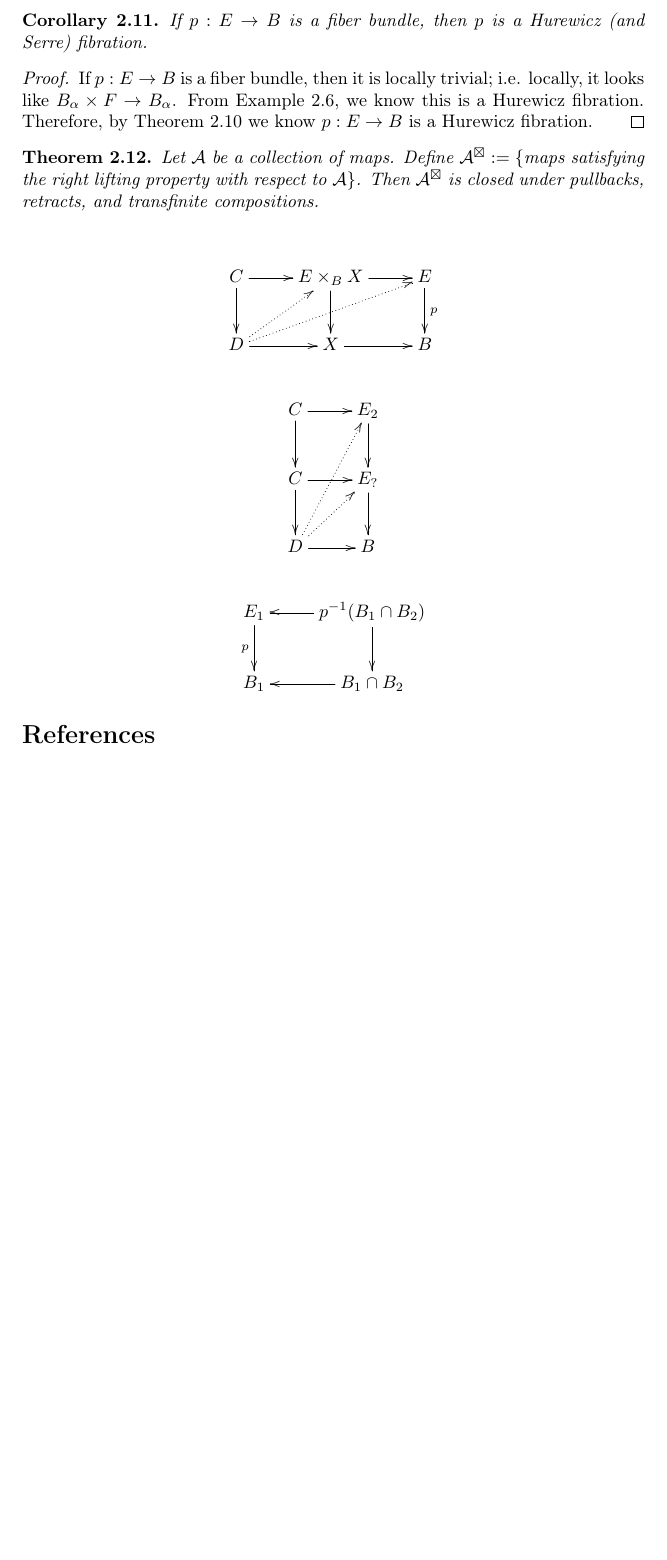
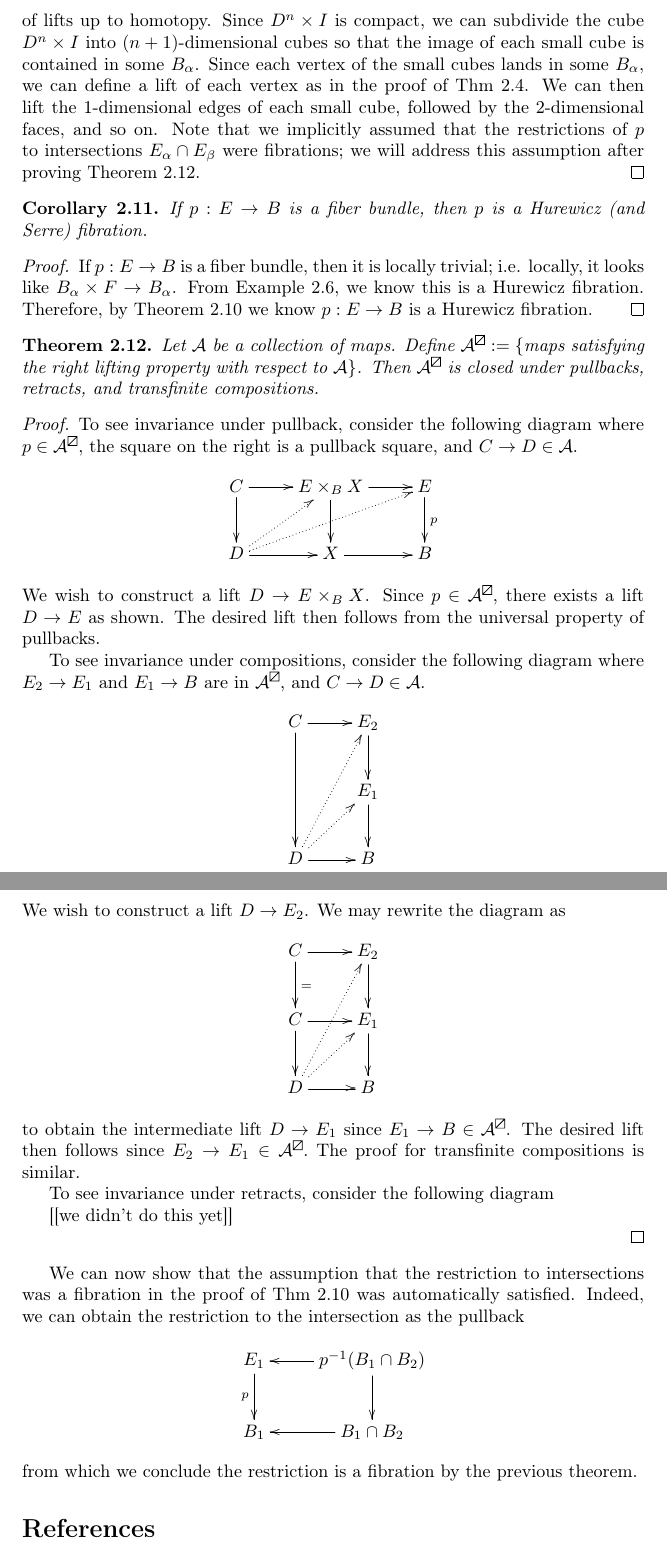
Before and after one commit to ND-Topology/80440-SP18, a LaTeX document (H-Principle.tex): part of page 9 of 9 before the commit and two parts of pages 9 and 10 of 10 after it, the two joined at a grey line, cut at the place of the change, the shorter picture padded with empty space. Compiled offline with pdfLaTeX.

Commit message:
Added some details and changed my name

```diff
--- a/H-Principle.tex
+++ b/H-Principle.tex
@@ -346,3 +346,4 @@ As we did for weak equivalences (see Thm 2.4) we will inductively build this lif
+As we did for weak equivalences (see Thm 2.4) we will inductively build this lift by lifting smaller cubes. It is actually an easier construct here, because in this case we're dealing with lifts which make the diagram commute strictly, instead of lifts up to homotopy. Since $D^n \times I$ is compact, we can subdivide the cube $D^n \times I$ into $(n+1)$-dimensional cubes so that the image of each small cube is contained in some $B_\alpha$. Since each vertex of the small cubes lands in some $B_\alpha$, we can define a lift of each vertex as in the proof of Thm 2.4. We can then lift the 1-dimensional edges of each small cube, followed by the 2-dimensional faces, and so on. Note that we implicitly assumed that the restrictions of $p$ to intersections $E_\alpha \cap E_\beta$ were fibrations; we will address this assumption after proving Theorem 2.12.
 \end{proof}
 
 \begin{corollary}
@@ -353,26 +354,42 @@ If $p:E\to B$ is a fiber bundle, then it is locally trivial; i.e. locally, it lo
 \end{proof}
 
 \begin{theorem}
-Let $\mathcal{A}$ be a collection of maps. Define $\mathcal{A}^\boxtimes:=\lbrace$maps satisfying the right lifting property with respect to $\mathcal{A}\rbrace$. Then $\mathcal{A}^\boxtimes$ is closed under pullbacks, retracts, and transfinite compositions.
+Let $\mathcal{A}$ be a collection of maps. Define $\mathcal{A}^\boxslash:=\lbrace$maps satisfying the right lifting property with respect to $\mathcal{A}\rbrace$. Then $\mathcal{A}^\boxslash$ is closed under pullbacks, retracts, and transfinite compositions.
 \end{theorem}
 
-%I don't think Chris described the proof for this yet...
-
+\begin{proof}
+To see invariance under pullback, consider the following diagram where $p \in \mathcal{A}^\boxslash$, the square on the right is a pullback square, and $C \to D \in \mathcal{A}$.
 \xymat{
 C \ar[r] \ar[d] & E\times_B X \ar[d] \ar[r] &E\ar[d]^p\\
 D \ar[r]\ar@{.>}[ur]\ar@{.>}[urr] & X\ar[r] & B}
+We wish to construct a lift $D \to E \times_B X$. Since $p \in \mathcal{A}^\boxslash$, there exists a lift $D \to E$ as shown. The desired lift then follows from the universal property of pullbacks.
 
+To see invariance under compositions, consider the following diagram where $E_2 \to E_1$ and $E_1 \to B$ are in $\mathcal{A}^\boxslash$, and $C \to D \in \mathcal{A}$.
 \xymat{
-C \ar[r]\ar[d] & E_2 \ar[d]\\
-C \ar[r]\ar[d] & E_{?}\ar[d]\\
+C \ar[r]\ar[dd] & E_2 \ar[d]\\
+ & E_{1}\ar[d]\\
 D \ar[r] \ar@{.>}[ur]\ar@{.>}[uur] & B\\
 }
+We wish to construct a lift $D \to E_2$. We may rewrite the diagram as
+\xymat{
+C \ar[r]\ar[d]^= & E_2 \ar[d]\\
+C \ar[r]\ar[d] & E_{1}\ar[d]\\
+D \ar[r] \ar@{.>}[ur]\ar@{.>}[uur] & B\\
+}
+to obtain the intermediate lift $D \to E_1$ since $E_1 \to B \in \mathcal{A}^\boxslash$. The desired lift then follows since $E_2 \to E_1 \in \mathcal{A}^\boxslash.$ The proof for transfinite compositions is similar.
 
+To see invariance under retracts, consider the following diagram
+
+[[we didn't do this yet]]
+
+\end{proof}
+
+We can now show that the assumption that the restriction to intersections was a fibration in the proof of Thm 2.10 was automatically satisfied. Indeed, we can obtain the restriction to the intersection as the pullback
 \xymat{
 E_1\ar[d]_p  & p^{-1}(B_1\cap B_2)\ar[d]\ar[l]\\
 B_1 & B_1\cap B_2\ar[l]
 }
-
+from which we conclude the restriction is a fibration by the previous theorem.
 
 \printbibliography
 
```
Also changed, not shown: H-Principle.tex (30 more changed lines).
